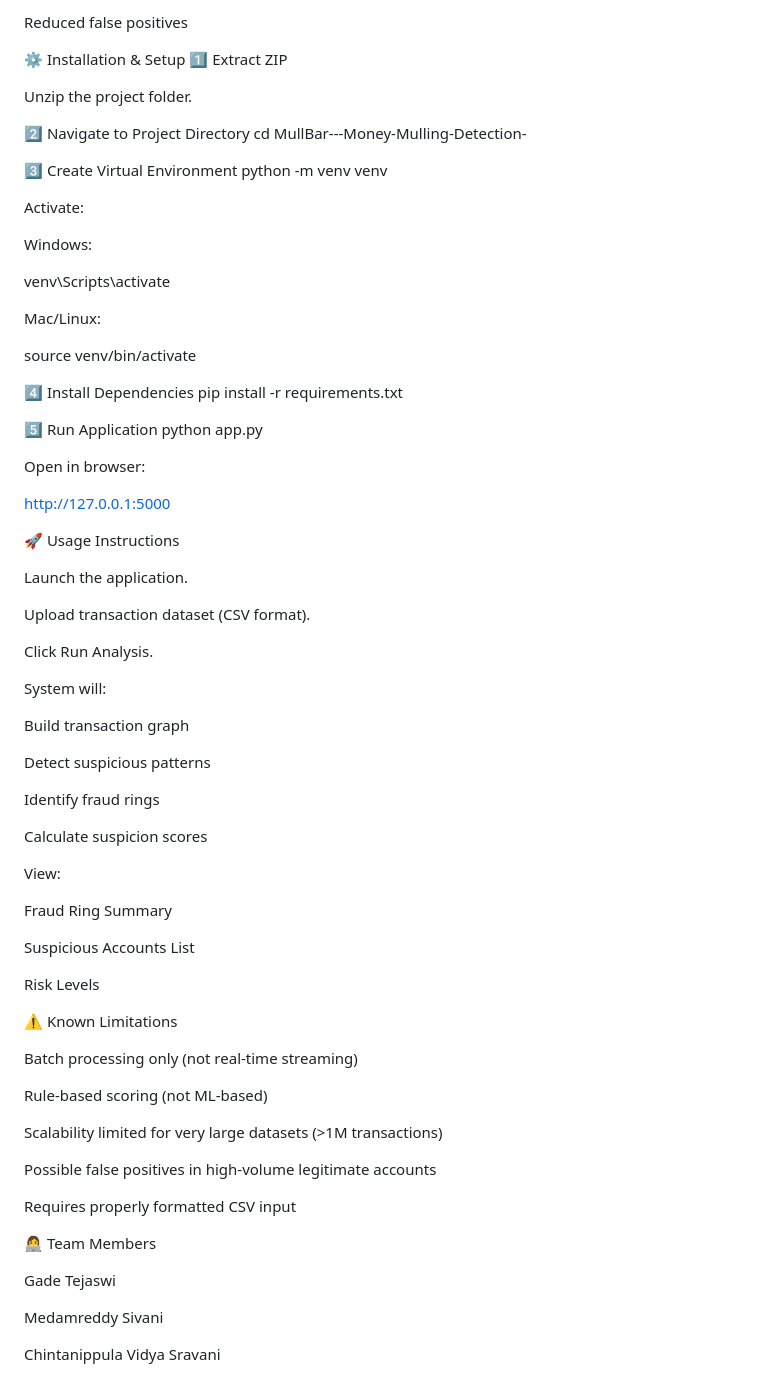
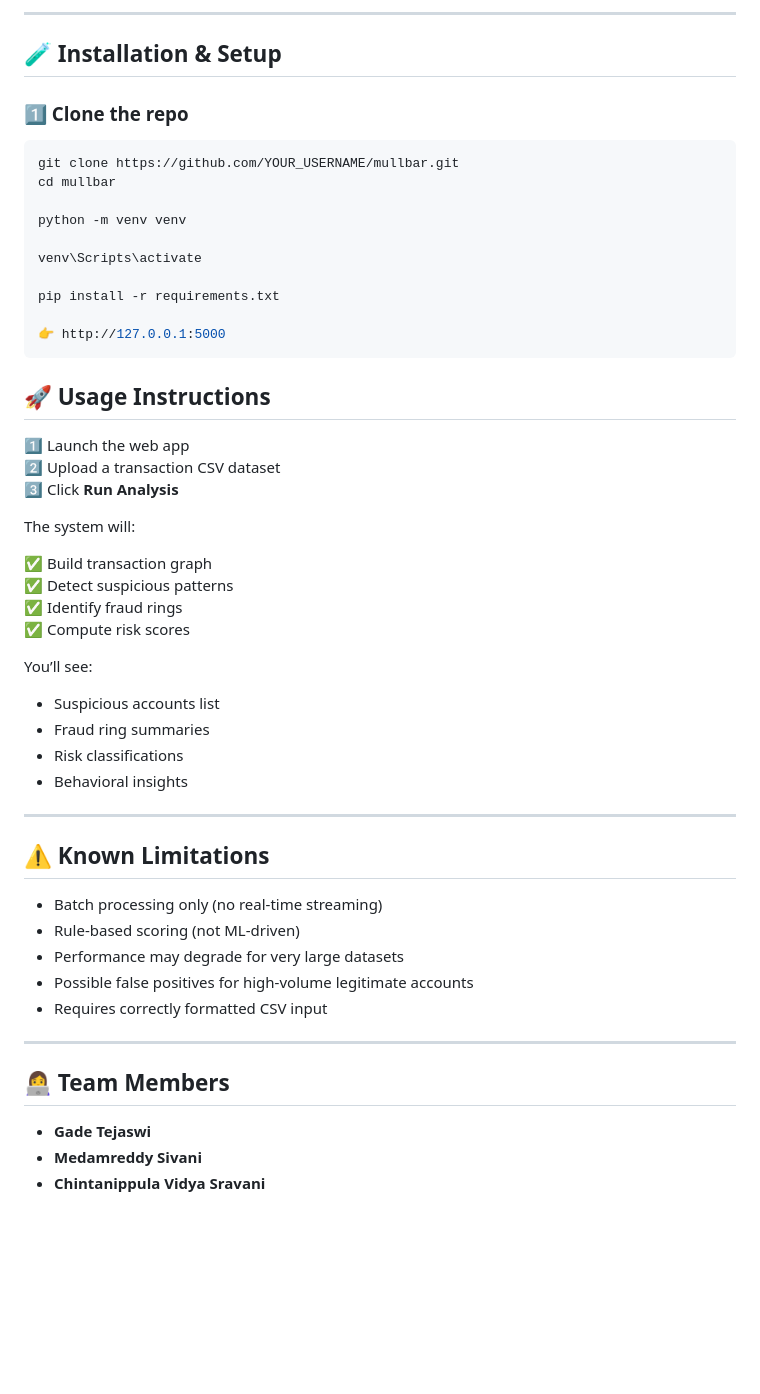
Before and after one commit to TejaswiGade13/MullBar---Money-Mulling-Detection-, a Markdown page: README.md, the part around one of its changes. Drawn GitHub-style; blank space fills up the shorter version.

````diff
--- a/README.md
+++ b/README.md
@@ -217,82 +162,58 @@ Clear separation between suspicious and legitimate accounts
 
-Reduced false positives
+---
 
-⚙ Installation & Setup
-1️⃣ Extract ZIP
+## 🧪 Installation & Setup
 
-Unzip the project folder.
+### 1️⃣ Clone the repo
 
-2️⃣ Navigate to Project Directory
-cd MullBar---Money-Mulling-Detection-
+```bash
+git clone https://github.com/YOUR_USERNAME/mullbar.git
+cd mullbar
 
-3️⃣ Create Virtual Environment
 python -m venv venv
-
-
-Activate:
-
-Windows:
 
 venv\Scripts\activate
 
-
-Mac/Linux:
-
-source venv/bin/activate
-
-4️⃣ Install Dependencies
 pip install -r requirements.txt
 
-5️⃣ Run Application
-python app.py
+👉 http://127.0.0.1:5000
+```
 
 
-Open in browser:
+## 🚀 Usage Instructions
 
-http://127.0.0.1:5000
+1️⃣ Launch the web app
+2️⃣ Upload a transaction CSV dataset
+3️⃣ Click **Run Analysis**
 
-🚀 Usage Instructions
+The system will:
 
-Launch the application.
+✅ Build transaction graph
+✅ Detect suspicious patterns
+✅ Identify fraud rings
+✅ Compute risk scores
 
-Upload transaction dataset (CSV format).
+You’ll see:
 
-Click Run Analysis.
+- Suspicious accounts list
+- Fraud ring summaries
+- Risk classifications
+- Behavioral insights
 
-System will:
+---
 
-Build transaction graph
+## ⚠ Known Limitations
 
-Detect suspicious patterns
+- Batch processing only (no real-time streaming)
+- Rule-based scoring (not ML-driven)
+- Performance may degrade for very large datasets
+- Possible false positives for high-volume legitimate accounts
+- Requires correctly formatted CSV input
 
-Identify fraud rings
+---
 
-Calculate suspicion scores
+## 👩‍💻 Team Members
 
-View:
-
-Fraud Ring Summary
-
-Suspicious Accounts List
-
-Risk Levels
-
-⚠ Known Limitations
-
-Batch processing only (not real-time streaming)
-
-Rule-based scoring (not ML-based)
-
-Scalability limited for very large datasets (>1M transactions)
-
-Possible false positives in high-volume legitimate accounts
-
-Requires properly formatted CSV input
-
-👩‍💻 Team Members
-
-Gade Tejaswi
-
-Medamreddy Sivani
-
-Chintanippula Vidya Sravani
+- **Gade Tejaswi**
+- **Medamreddy Sivani**
+- **Chintanippula Vidya Sravani**
````
Also changed, not shown: other parts of README.md (+112 -167 lines).
